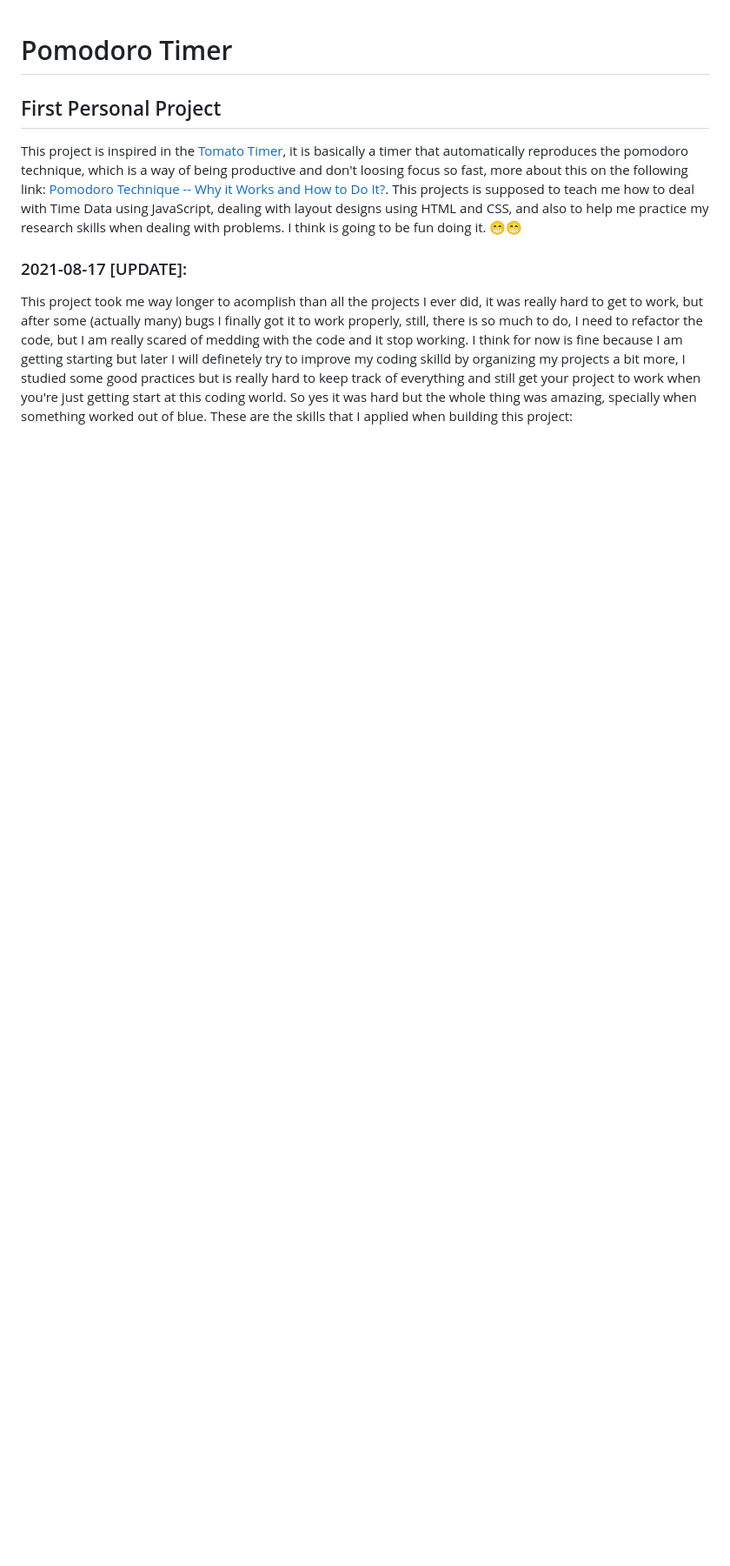
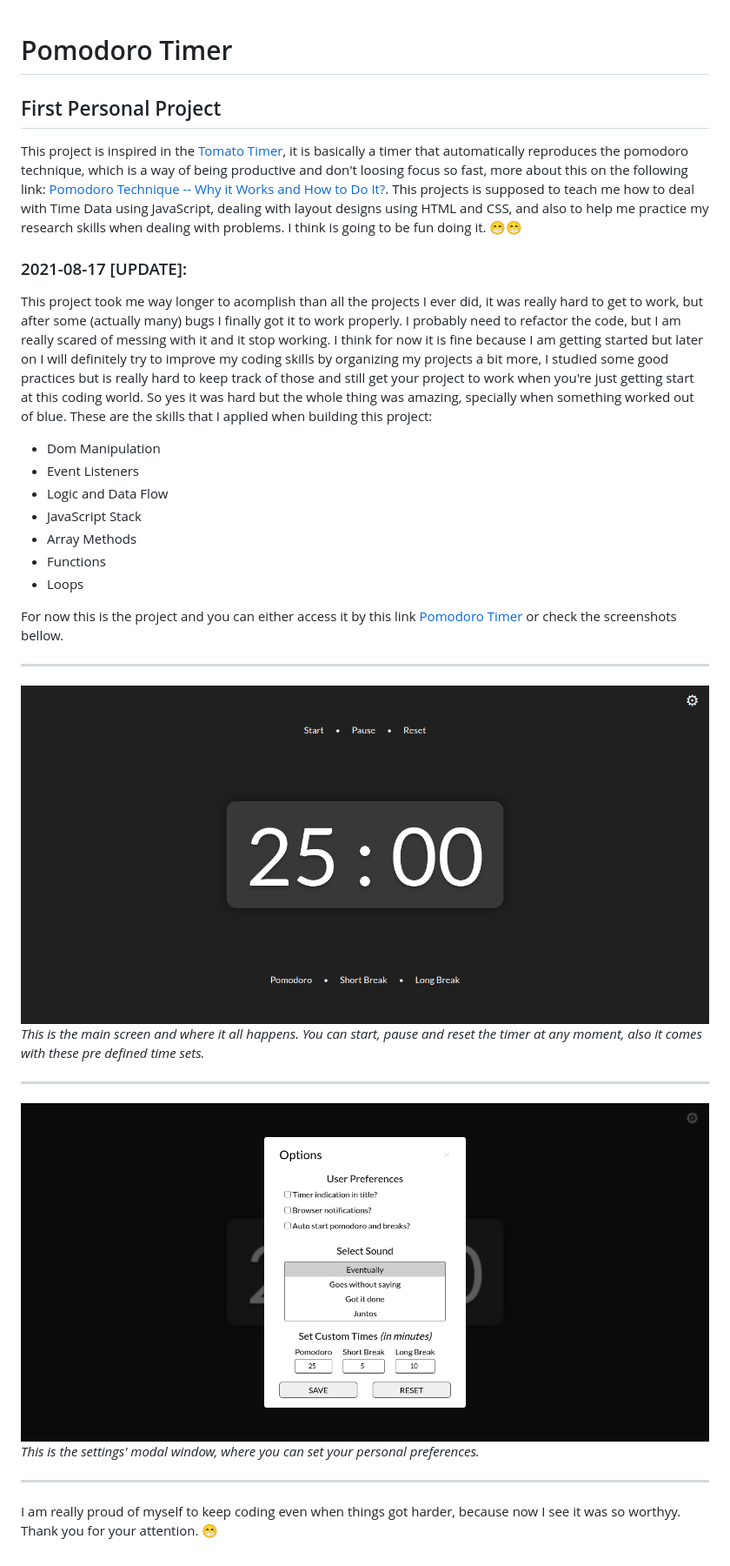
Before and after one commit to tysper/PersonalProject-Pomodoro-Timer, a Markdown page: readme.md, the part around the change. Shown at 87% size. GitHub-like rendering; pictures changed too: images/screenshot-1.png (added), images/screenshot-2.png (added); blank space fills up the shorter version.

```diff
--- a/readme.md
+++ b/readme.md
@@ -16,4 +16,24 @@
   be fun doing it. 😁😁
 </p>
 <h3>2021-08-17 [UPDATE]:</h3>
-<p>This project took me way longer to acomplish than all the projects I ever did, it was really hard to get to work, but after some (actually many) bugs I finally got it to work properly, still, there is so much to do, I need to refactor the code, but I am really scared of medding with the code and it stop working. I think for now is fine because I am getting starting but later I will definetely try to improve my coding skilld by organizing my projects a bit more, I studied some good practices but is really hard to keep track of everything and still get your project to work when you're just getting start at this coding world. So yes it was hard but the whole thing was amazing, specially when something worked out of blue. These are the skills that I applied when building this project:<p>
+<p>This project took me way longer to acomplish than all the projects I ever did, it was really hard to get to work, but after some (actually many) bugs I finally got it to work properly. I probably need to refactor the code, but I am really scared of messing with it and it stop working. I think for now it is fine because I am getting started but later on I will definitely try to improve my coding skills by organizing my projects a bit more, I studied some good practices but is really hard to keep track of those and still get your project to work when you're just getting start at this coding world. So yes it was hard but the whole thing was amazing, specially when something worked out of blue. These are the skills that I applied when building this project:<p>
+
+<ul>
+  <li>Dom Manipulation</li>
+  <li>Event Listeners</li>
+  <li>Logic and Data Flow</li>
+  <li>JavaScript Stack</li>
+  <li>Array Methods</li>
+  <li>Functions</li>
+  <li>Loops</li>
+</ul>
+
+<p>For now this is the project and you can either access it by this link <a href="https://trusting-northcutt-833ed2.netlify.app/">Pomodoro Timer</a> or check the screenshots bellow.</p>
+<hr>
+<img src="./images/screenshot-1.png">
+<p><i>This is the main screen and where it all happens. You can start, pause and reset the timer at any moment, also it comes with these pre defined time sets.</i></p>
+<hr>
+<img src="./images/screenshot-2.png">
+<p><i>This is the settings' modal window, where you can set your personal preferences.</i></p>
+<hr>
+<p>I am really proud of myself to keep coding even when things got harder, because now I see it was so worthyy. Thank you for your attention. 😁</p>
```
Also changed, not shown: 2 other files.
